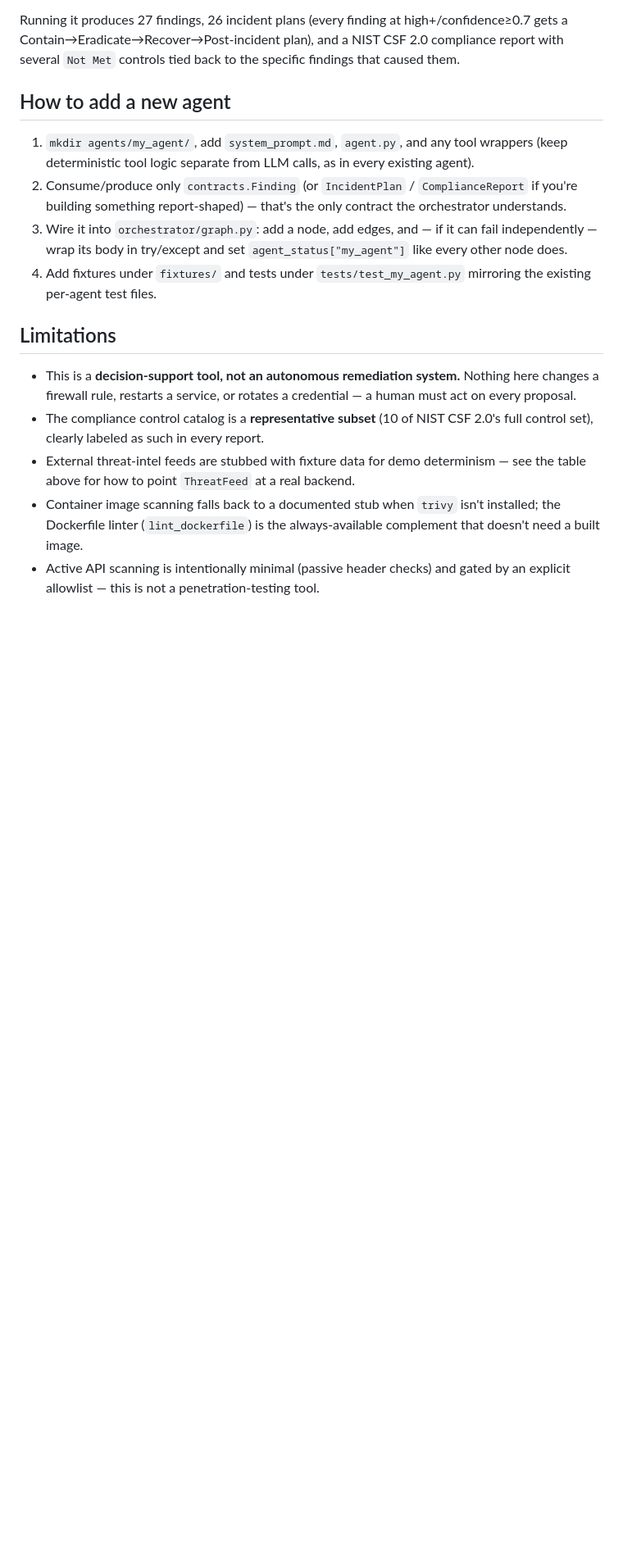
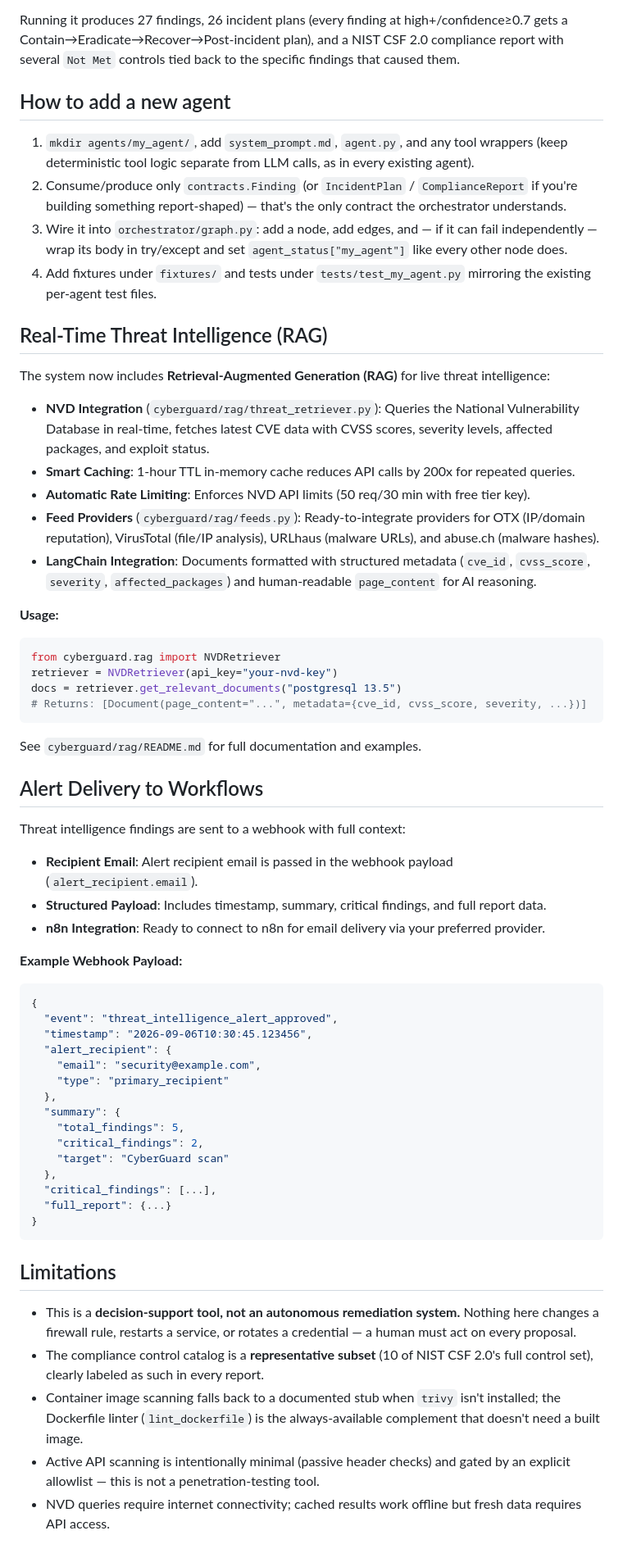
Before and after one commit to josephwork59-ux/outshackg4, a Markdown page: README.md, the part around one of its changes. Shown at 82% size. GitHub-like rendering; blank space fills up the shorter version.

Commit message:
added new features

````diff
--- a/README.md
+++ b/README.md
@@ -141,6 +149,53 @@ back to the specific findings that caused them.
 4. Add fixtures under `fixtures/` and tests under `tests/test_my_agent.py`
    mirroring the existing per-agent test files.
 
+## Real-Time Threat Intelligence (RAG)
+
+The system now includes **Retrieval-Augmented Generation (RAG)** for live threat intelligence:
+
+- **NVD Integration** (`cyberguard/rag/threat_retriever.py`): Queries the National Vulnerability Database in real-time, fetches latest CVE data with CVSS scores, severity levels, affected packages, and exploit status.
+- **Smart Caching**: 1-hour TTL in-memory cache reduces API calls by 200x for repeated queries.
+- **Automatic Rate Limiting**: Enforces NVD API limits (50 req/30 min with free tier key).
+- **Feed Providers** (`cyberguard/rag/feeds.py`): Ready-to-integrate providers for OTX (IP/domain reputation), VirusTotal (file/IP analysis), URLhaus (malware URLs), and abuse.ch (malware hashes).
+- **LangChain Integration**: Documents formatted with structured metadata (`cve_id`, `cvss_score`, `severity`, `affected_packages`) and human-readable `page_content` for AI reasoning.
+
+**Usage:**
+```python
+from cyberguard.rag import NVDRetriever
+retriever = NVDRetriever(api_key="your-nvd-key")
+docs = retriever.get_relevant_documents("postgresql 13.5")
+# Returns: [Document(page_content="...", metadata={cve_id, cvss_score, severity, ...})]
+```
+
+See `cyberguard/rag/README.md` for full documentation and examples.
+
+## Alert Delivery to Workflows
+
+Threat intelligence findings are sent to a webhook with full context:
+
+- **Recipient Email**: Alert recipient email is passed in the webhook payload (`alert_recipient.email`).
+- **Structured Payload**: Includes timestamp, summary, critical findings, and full report data.
+- **n8n Integration**: Ready to connect to n8n for email delivery via your preferred provider.
+
+**Example Webhook Payload:**
+```json
+{
+  "event": "threat_intelligence_alert_approved",
+  "timestamp": "2026-09-06T10:30:45.123456",
+  "alert_recipient": {
+    "email": "security@example.com",
+    "type": "primary_recipient"
+  },
+  "summary": {
+    "total_findings": 5,
+    "critical_findings": 2,
+    "target": "CyberGuard scan"
+  },
+  "critical_findings": [...],
+  "full_report": {...}
+}
+```
+
 ## Limitations
 
 - This is a **decision-support tool, not an autonomous remediation system.**
@@ -148,11 +203,9 @@ back to the specific findings that caused them.
   credential — a human must act on every proposal.
 - The compliance control catalog is a **representative subset** (10 of
   NIST CSF 2.0's full control set), clearly labeled as such in every report.
-- External threat-intel feeds are stubbed with fixture data for demo
-  determinism — see the table above for how to point `ThreatFeed` at a real
-  backend.
 - Container image scanning falls back to a documented stub when `trivy`
   isn't installed; the Dockerfile linter (`lint_dockerfile`) is the
   always-available complement that doesn't need a built image.
 - Active API scanning is intentionally minimal (passive header checks) and
   gated by an explicit allowlist — this is not a penetration-testing tool.
+- NVD queries require internet connectivity; cached results work offline but fresh data requires API access.
````
Also changed, not shown: other parts of README.md (+10 -2 lines).
